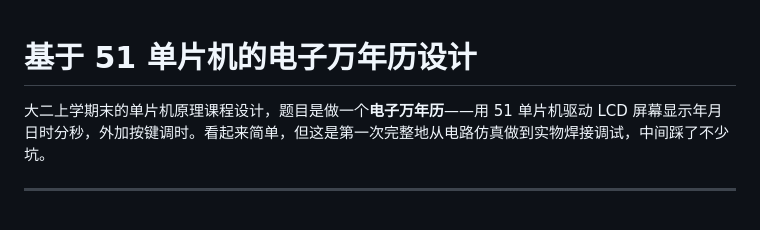
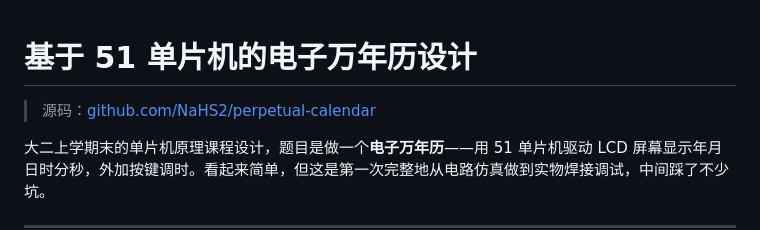
Before and after one commit to NaHS2/nahs-blog, a Markdown page: posts/mcu-calendar.md, the part around the change. Rendered like a GitHub page; blank space fills up the shorter version.

Commit message:
feat: 万年历文章添加GitHub源码链接

```diff
--- a/posts/mcu-calendar.md
+++ b/posts/mcu-calendar.md
@@ -1,4 +1,6 @@
 # 基于 51 单片机的电子万年历设计
+
+> 源码：[github.com/NaHS2/perpetual-calendar](https://github.com/NaHS2/perpetual-calendar)
 
 大二上学期末的单片机原理课程设计，题目是做一个**电子万年历**——用 51 单片机驱动 LCD 屏幕显示年月日时分秒，外加按键调时。看起来简单，但这是第一次完整地从电路仿真做到实物焊接调试，中间踩了不少坑。
 
```
